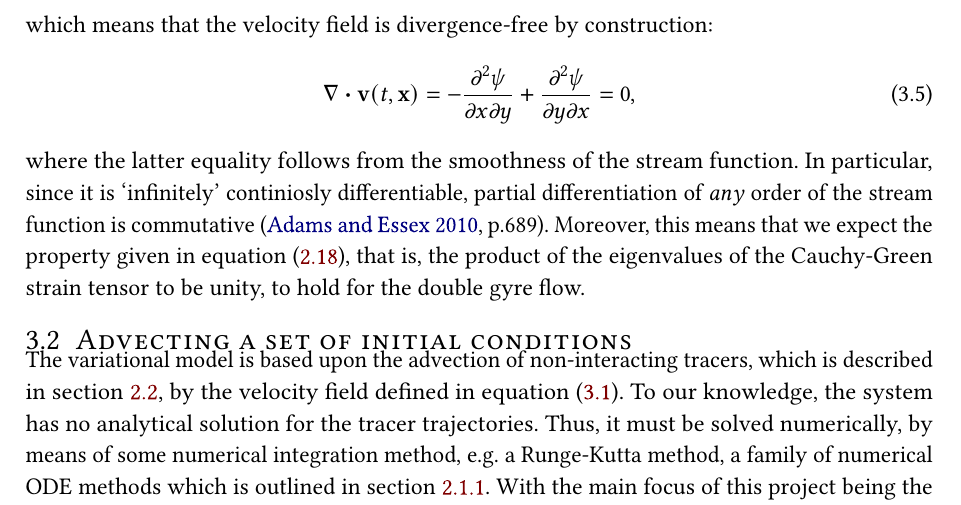
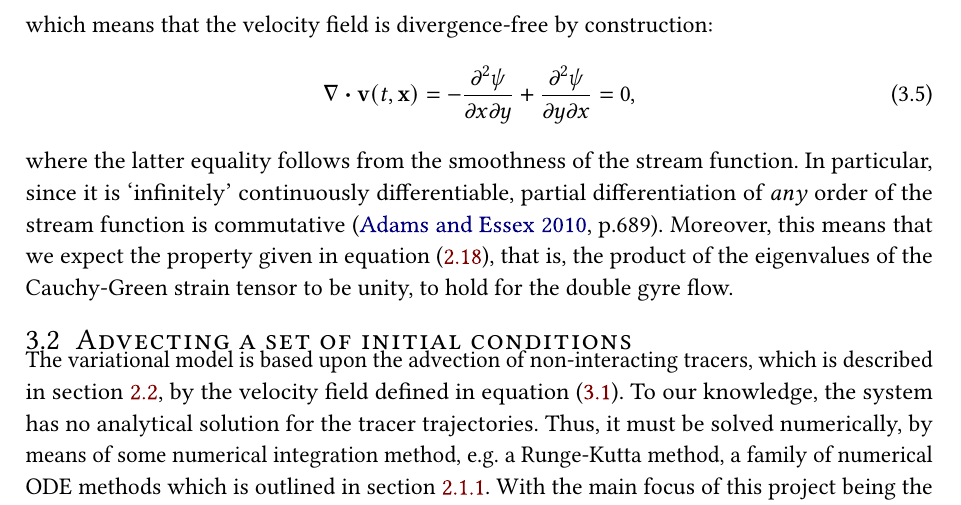
Before and after one commit to arnemagnus/physics_project, a LaTeX thesis (report/latex_source/source.tex, which reads report/latex_source/mainmatter/method/doublegyremodel.tex): part of page 36 of 78, cut so that both start at the same text. Compiled offline with pdfLaTeX.

Commit message:
Fixed typo, continuous'

```diff
--- a/report/latex_source/mainmatter/method/doublegyremodel.tex
+++ b/report/latex_source/mainmatter/method/doublegyremodel.tex
@@ -79,7 +79,7 @@ which means that the velocity field is divergence-free by construction:
                                         + \pdv[2]{\psi}{y}{x} = 0,
 \end{equation}
 where the latter equality follows from the smoothness of the stream function.
-In particular, since it is `infinitely' continiosly differentiable, partial
+In particular, since it is `infinitely' continuously differentiable, partial
 differentiation of \emph{any} order of the stream function is commutative
 \parencite[p.689]{adams2010calculus}. Moreover, this means that we expect the
 property given in~\cref{eq:cauchygreenincomprlambda}, that is,
```
Also changed, not shown: report/latex_source/thesis.pdf.
